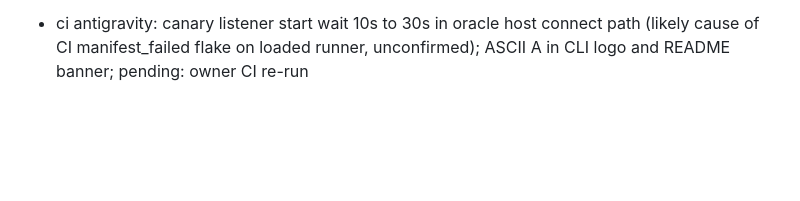
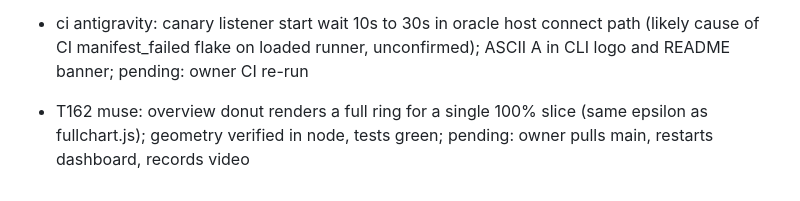
Before and after one commit to Diego-do-na/Exhibit-A, a Markdown page: docs/common.md, the part around the change. Drawn GitHub-style; blank space fills up the shorter version.

Commit message:
Bitacora T162: donut full-ring fix.

```diff
--- a/docs/common.md
+++ b/docs/common.md
@@ -210,3 +210,4 @@ Protocol:
 - docs antigravity: README banner + pipx install-vs-configure, removed 7 internal planning docs and their links, redrew docs/assets/mark.svg; pending: owner VIDEO_URL_PLACEHOLDER in README, push
 - T161 muse: run Merge card shows PR state (Merged into main) instead of run status; blast canvas draws recorded reachability proposals in neutral colors when nothing is proven; tests green; pending: owner pulls main, restarts dashboard, records video
 - ci antigravity: canary listener start wait 10s to 30s in oracle host connect path (likely cause of CI manifest_failed flake on loaded runner, unconfirmed); ASCII A in CLI logo and README banner; pending: owner CI re-run
+- T162 muse: overview donut renders a full ring for a single 100% slice (same epsilon as fullchart.js); geometry verified in node, tests green; pending: owner pulls main, restarts dashboard, records video
```
